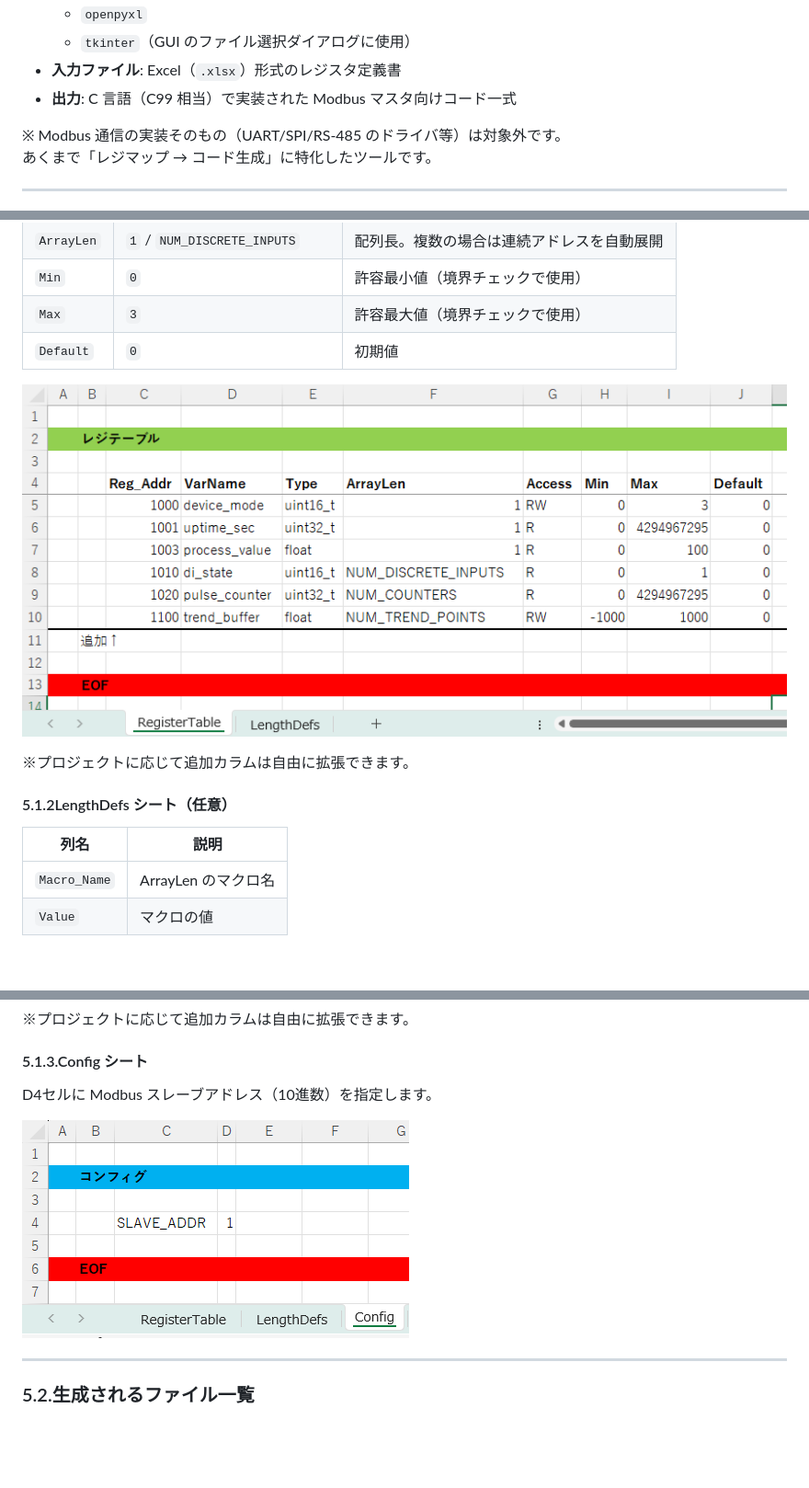
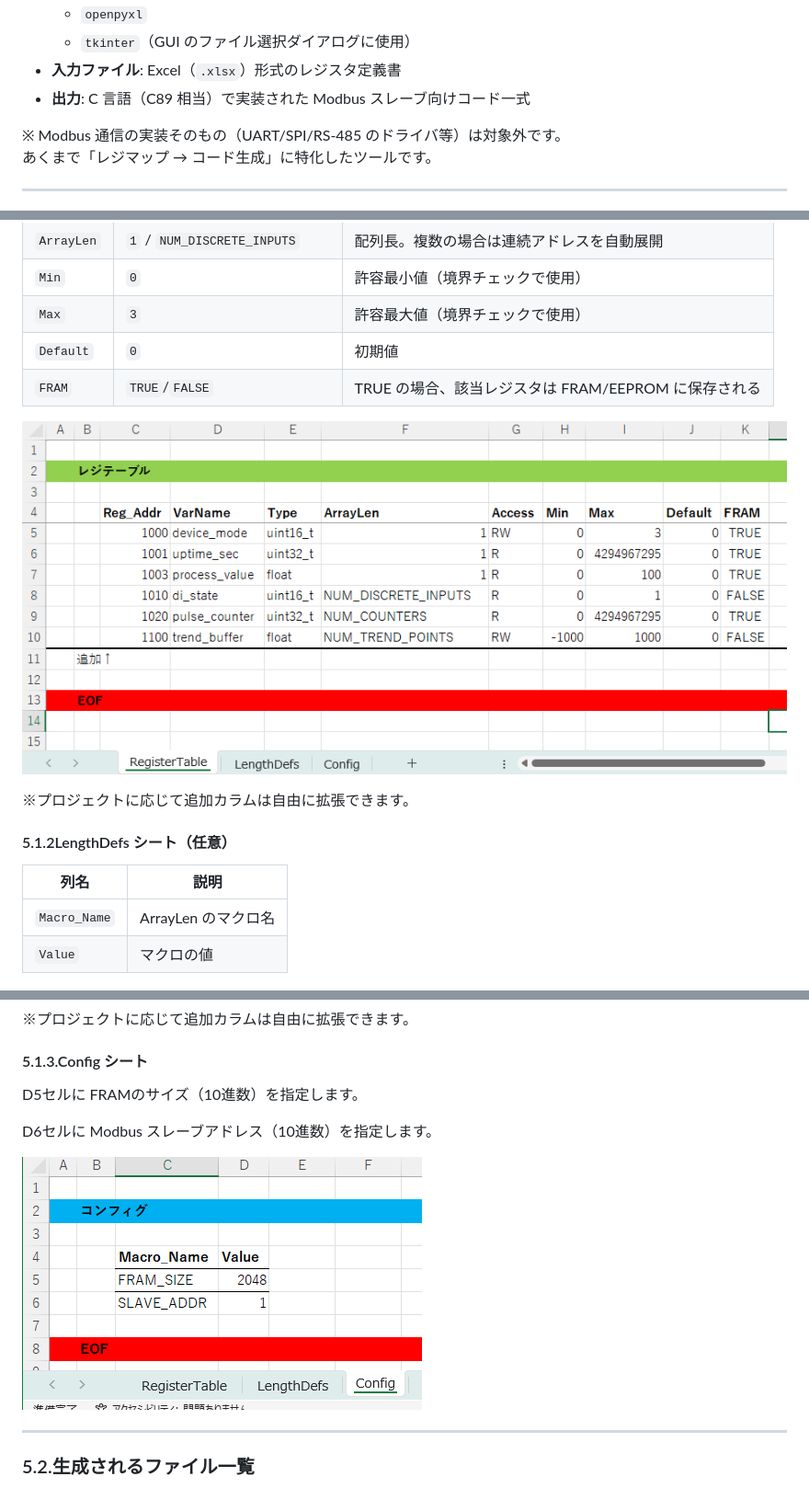
Before and after one commit to prevalmam/modbus-slave-regmap-generator, a Markdown page: README.md, 3 parts joined by grey strips. Shown: that part at 92% size. Drawn GitHub-style; pictures changed too: images/format.png, images/format_Config.png; blank space fills up the shorter version.

Commit message:
ドキュメント：README.md更新

```diff
--- a/README.md
+++ b/README.md
@@ -45,7 +44,7 @@ Modbus のレジマップやプロトコル部分は仕様書で厳密に決ま
   - `openpyxl`
   - `tkinter`（GUI のファイル選択ダイアログに使用）
 - **入力ファイル**: Excel（`.xlsx`）形式のレジスタ定義書
-- **出力**: C 言語（C99 相当）で実装された Modbus マスタ向けコード一式
+- **出力**: C 言語（C89 相当）で実装された Modbus スレーブ向けコード一式
 
 ※ Modbus 通信の実装そのもの（UART/SPI/RS-485 のドライバ等）は対象外です。
   あくまで「レジマップ → コード生成」に特化したツールです。
@@ -268,6 +312,7 @@ void update_device_mode(uint16_t new_value)
 | `Min` | `0` | 許容最小値（境界チェックで使用） |
 | `Max` | `3` | 許容最大値（境界チェックで使用） |
 | `Default` | `0` | 初期値 |
+| `FRAM` | `TRUE`/`FALSE` | TRUE の場合、該当レジスタは FRAM/EEPROM に保存される |
 
 ![入力 Excel のフォーマット例](images/format.png)
 
@@ -280,13 +325,16 @@ void update_device_mode(uint16_t new_value)
 | `Macro_Name` | ArrayLen のマクロ名 |
 | `Value` | マクロの値 |
 
+
 ![LengthDefs シートの例](images/format_LengthDefs.png)
 
 ※プロジェクトに応じて追加カラムは自由に拡張できます。
 
 #### 5.1.3.Config シート
 
-D4セルに Modbus スレーブアドレス（10進数）を指定します。
+D5セルに FRAMのサイズ（10進数）を指定します。
+
+D6セルに Modbus スレーブアドレス（10進数）を指定します。
 
 ![Config シートの例](images/format_Config.png)
 
```
Also changed, not shown: other parts of README.md (+65 -34 lines).
